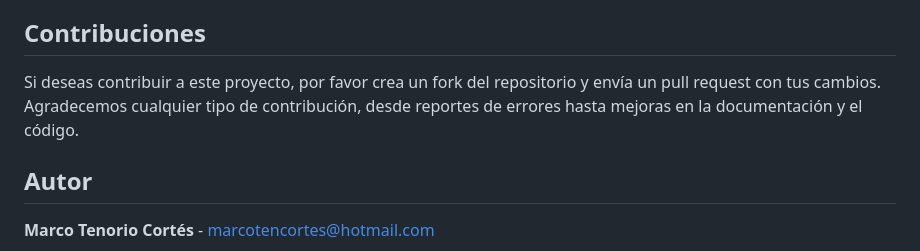
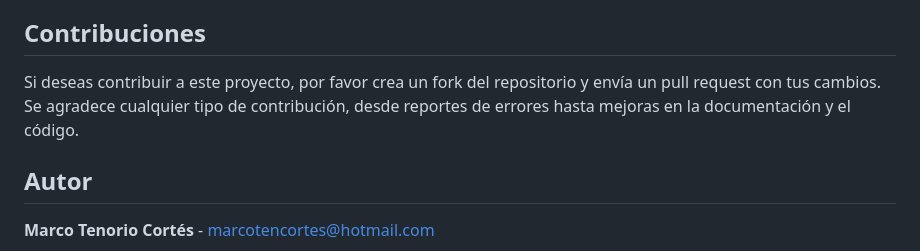
Before and after one commit to MarcoTenCortes/TFG-Autoencoder, a Markdown page: README.md, the part around one of its changes. GitHub-like rendering.

```diff
--- a/README.md
+++ b/README.md
@@ -57,7 +59,7 @@ Los resultados obtenidos demuestran que los autoencoders son capaces de distingu
 
 ## Contribuciones
 
-Si deseas contribuir a este proyecto, por favor crea un fork del repositorio y envía un pull request con tus cambios. Agradecemos cualquier tipo de contribución, desde reportes de errores hasta mejoras en la documentación y el código.
+Si deseas contribuir a este proyecto, por favor crea un fork del repositorio y envía un pull request con tus cambios. Se agradece cualquier tipo de contribución, desde reportes de errores hasta mejoras en la documentación y el código.
 
 ## Autor
 
```
Also changed, not shown: other parts of README.md (+2 -0 lines).
